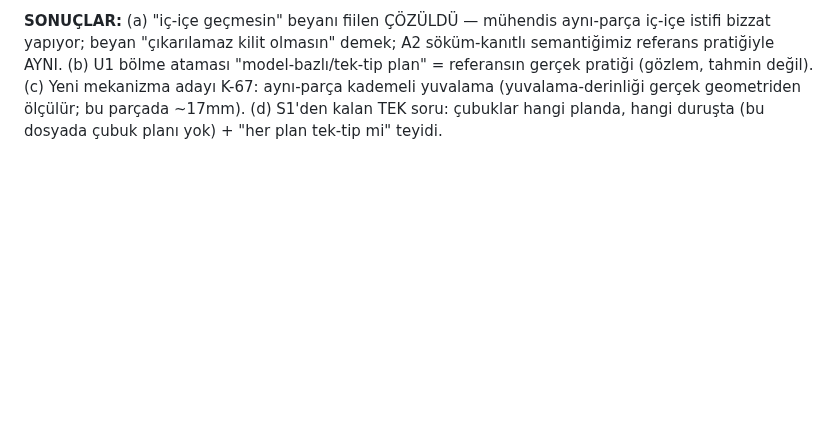
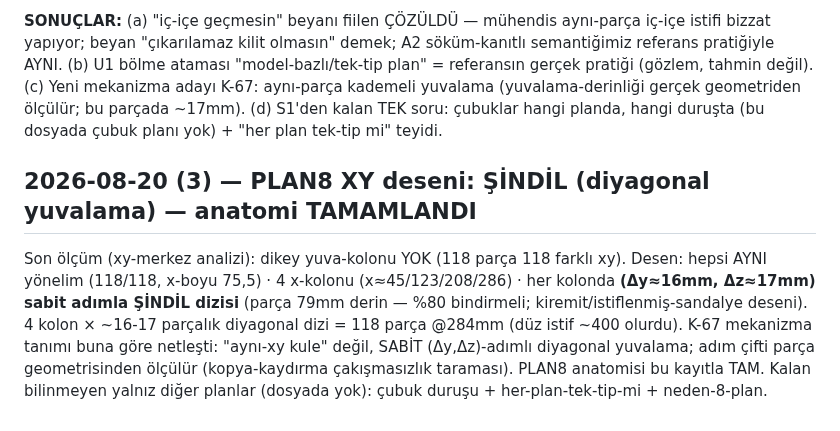
Before and after one commit to Eren845205/ie488-3d-nesting, a Markdown page: HOCA_CEVAPLARI.md, the part around the change. Drawn GitHub-style; blank space fills up the shorter version.

Commit message:
docs(PLAN8 XY deseni): SINDIL diyagonal yuvalama — anatomi TAM
118 parca 118 farkli xy (kule yok); ayni yonelim; 4 x-kolonu; kolon ici
(dy~16, dz~17) sabit adimli sindil dizisi (%80 bindirme). K-67 tanimi
netlesti: sabit (dy,dz)-adimli diyagonal yuvalama, adim cifti parca
geometrisinden kopya-kaydirma taramasiyla olculur.

Co-Authored-By: Claude Fable 5 <noreply@anthropic.com>
Claude-Session: https://claude.ai/code/session_01WTkkc5ZQjhS5vvTVjkA8gc

```diff
--- a/HOCA_CEVAPLARI.md
+++ b/HOCA_CEVAPLARI.md
@@ -562,3 +562,16 @@ bölme ataması "model-bazlı/tek-tip plan" = referansın gerçek pratiği
 kademeli yuvalama (yuvalama-derinliği gerçek geometriden ölçülür; bu
 parçada ~17mm). (d) S1'den kalan TEK soru: çubuklar hangi planda, hangi
 duruşta (bu dosyada çubuk planı yok) + "her plan tek-tip mi" teyidi.
+
+## 2026-08-20 (3) — PLAN8 XY deseni: ŞİNDİL (diyagonal yuvalama) — anatomi TAMAMLANDI
+
+Son ölçüm (xy-merkez analizi): dikey yuva-kolonu YOK (118 parça 118 farklı
+xy). Desen: hepsi AYNI yönelim (118/118, x-boyu 75,5) · 4 x-kolonu
+(x≈45/123/208/286) · her kolonda **(Δy≈16mm, Δz≈17mm) sabit adımla ŞİNDİL
+dizisi** (parça 79mm derin — %80 bindirmeli; kiremit/istiflenmiş-sandalye
+deseni). 4 kolon × ~16-17 parçalık diyagonal dizi = 118 parça @284mm
+(düz istif ~400 olurdu). K-67 mekanizma tanımı buna göre netleşti:
+"aynı-xy kule" değil, SABİT (Δy,Δz)-adımlı diyagonal yuvalama; adım çifti
+parça geometrisinden ölçülür (kopya-kaydırma çakışmasızlık taraması).
+PLAN8 anatomisi bu kayıtla TAM. Kalan bilinmeyen yalnız diğer planlar
+(dosyada yok): çubuk duruşu + her-plan-tek-tip-mi + neden-8-plan.
```
